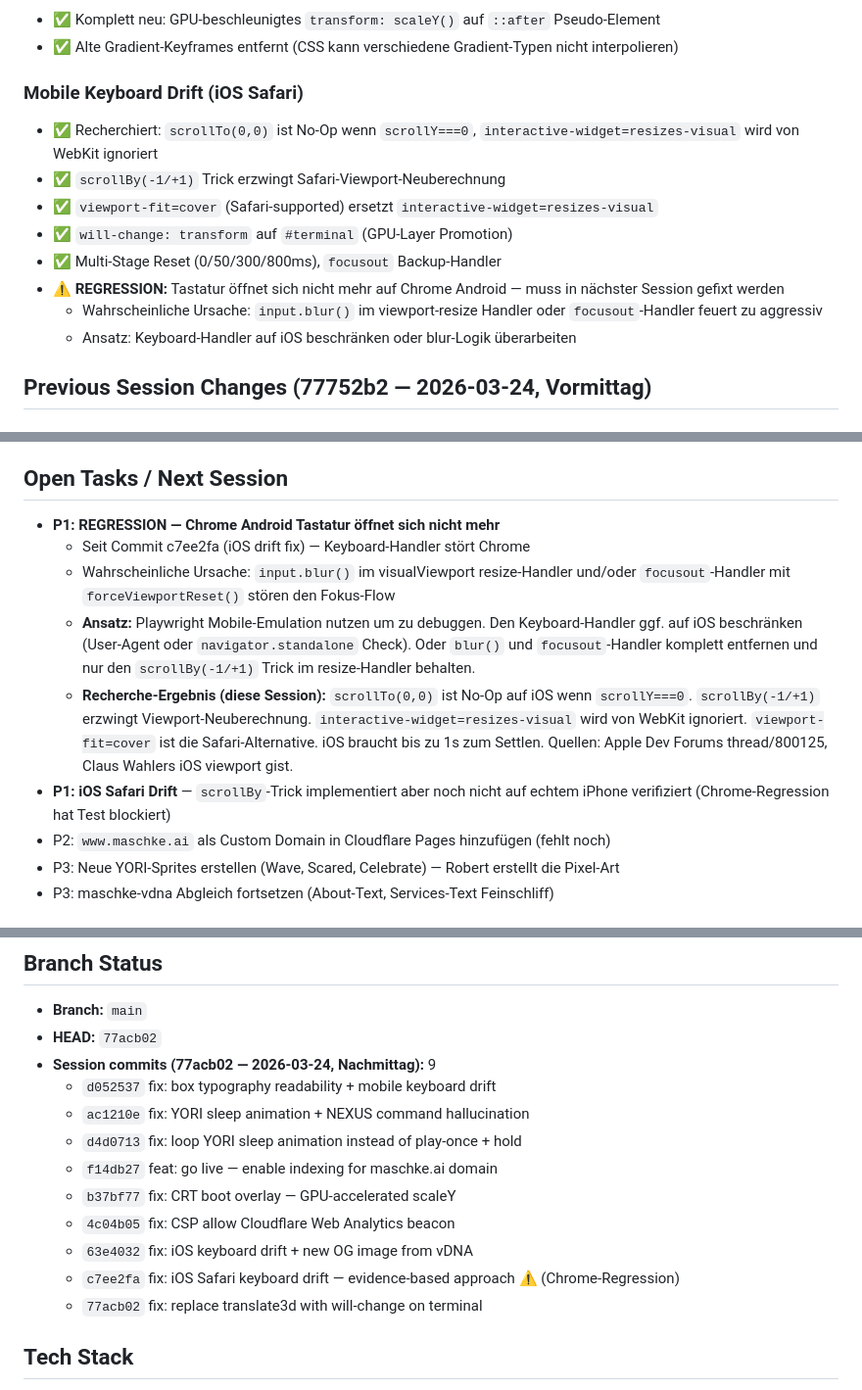
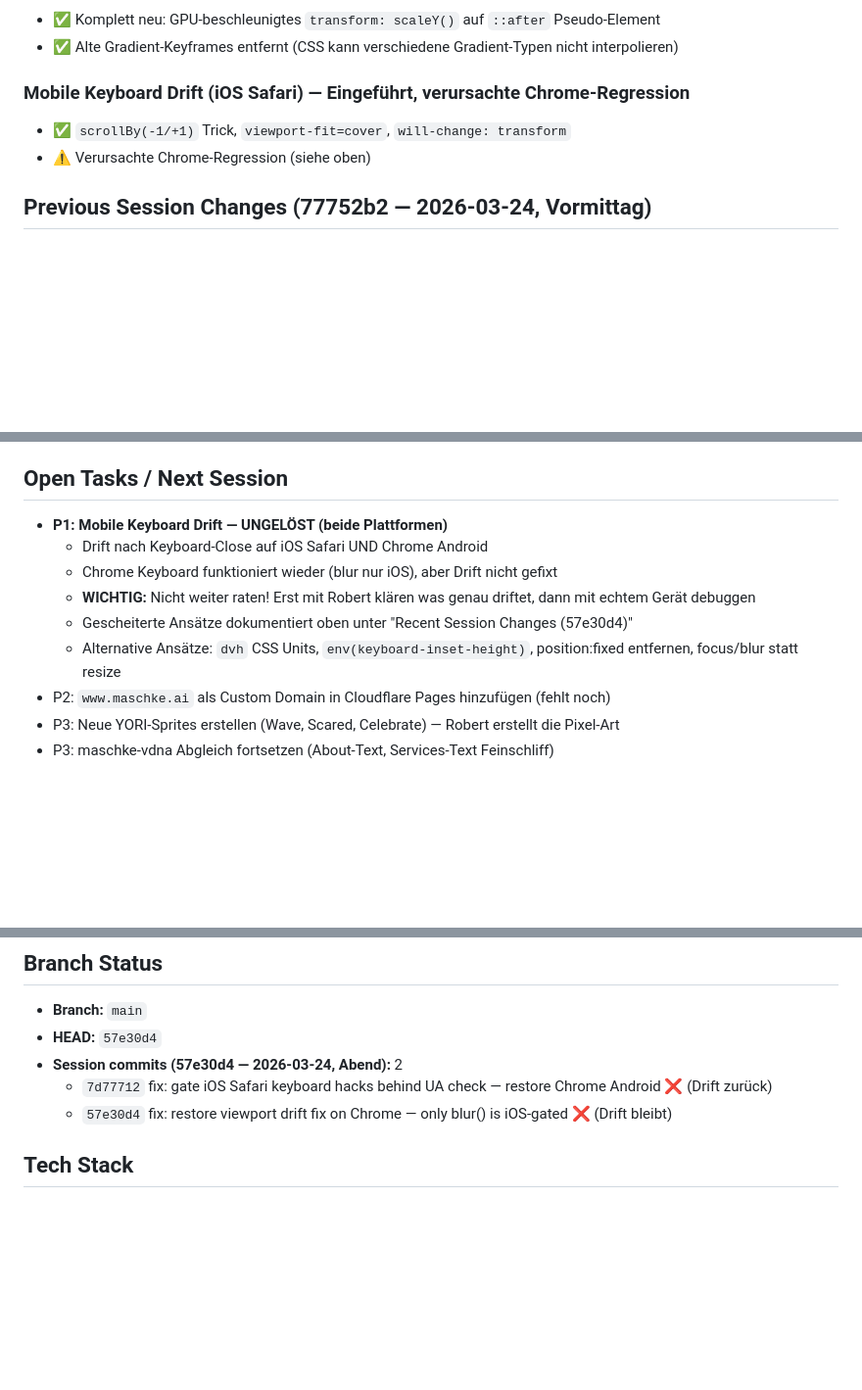
Before and after one commit to MSCHKY/maschkeai-uc, a Markdown page: HANDOVER_CONTEXT.md, 3 parts joined by grey strips. Shown at 98% size. GitHub-like rendering; blank space fills up the shorter version.

```diff
--- a/HANDOVER_CONTEXT.md
+++ b/HANDOVER_CONTEXT.md
@@ -271,15 +307,9 @@ Under-construction holding page for `maschke.ai`. Fullscreen terminal experience
 - ✅ Komplett neu: GPU-beschleunigtes `transform: scaleY()` auf `::after` Pseudo-Element
 - ✅ Alte Gradient-Keyframes entfernt (CSS kann verschiedene Gradient-Typen nicht interpolieren)
 
-### Mobile Keyboard Drift (iOS Safari)
-- ✅ Recherchiert: `scrollTo(0,0)` ist No-Op wenn `scrollY===0`, `interactive-widget=resizes-visual` wird von WebKit ignoriert
-- ✅ `scrollBy(-1/+1)` Trick erzwingt Safari-Viewport-Neuberechnung
-- ✅ `viewport-fit=cover` (Safari-supported) ersetzt `interactive-widget=resizes-visual`
-- ✅ `will-change: transform` auf `#terminal` (GPU-Layer Promotion)
-- ✅ Multi-Stage Reset (0/50/300/800ms), `focusout` Backup-Handler
-- ⚠️ **REGRESSION:** Tastatur öffnet sich nicht mehr auf Chrome Android — muss in nächster Session gefixt werden
-  - Wahrscheinliche Ursache: `input.blur()` im viewport-resize Handler oder `focusout`-Handler feuert zu aggressiv
-  - Ansatz: Keyboard-Handler auf iOS beschränken oder blur-Logik überarbeiten
+### Mobile Keyboard Drift (iOS Safari) — Eingeführt, verursachte Chrome-Regression
+- ✅ `scrollBy(-1/+1)` Trick, `viewport-fit=cover`, `will-change: transform`
+- ⚠️ Verursachte Chrome-Regression (siehe oben)
 
 ## Previous Session Changes (77752b2 — 2026-03-24, Vormittag)
 
@@ -338,12 +368,12 @@ Under-construction holding page for `maschke.ai`. Fullscreen terminal experience
 
 ## Open Tasks / Next Session
 
-- **P1: REGRESSION — Chrome Android Tastatur öffnet sich nicht mehr**
-  - Seit Commit c7ee2fa (iOS drift fix) — Keyboard-Handler stört Chrome
-  - Wahrscheinliche Ursache: `input.blur()` im visualViewport resize-Handler und/oder `focusout`-Handler mit `forceViewportReset()` stören den Fokus-Flow
-  - **Ansatz:** Playwright Mobile-Emulation nutzen um zu debuggen. Den Keyboard-Handler ggf. auf iOS beschränken (User-Agent oder `navigator.standalone` Check). Oder `blur()` und `focusout`-Handler komplett entfernen und nur den `scrollBy(-1/+1)` Trick im resize-Handler behalten.
-  - **Recherche-Ergebnis (diese Session):** `scrollTo(0,0)` ist No-Op auf iOS wenn `scrollY===0`. `scrollBy(-1/+1)` erzwingt Viewport-Neuberechnung. `interactive-widget=resizes-visual` wird von WebKit ignoriert. `viewport-fit=cover` ist die Safari-Alternative. iOS braucht bis zu 1s zum Settlen. Quellen: Apple Dev Forums thread/800125, Claus Wahlers iOS viewport gist.
-- **P1: iOS Safari Drift** — `scrollBy`-Trick implementiert aber noch nicht auf echtem iPhone verifiziert (Chrome-Regression hat Test blockiert)
+- **P1: Mobile Keyboard Drift — UNGELÖST (beide Plattformen)**
+  - Drift nach Keyboard-Close auf iOS Safari UND Chrome Android
+  - Chrome Keyboard funktioniert wieder (blur nur iOS), aber Drift nicht gefixt
+  - **WICHTIG:** Nicht weiter raten! Erst mit Robert klären was genau driftet, dann mit echtem Gerät debuggen
+  - Gescheiterte Ansätze dokumentiert oben unter "Recent Session Changes (57e30d4)"
+  - Alternative Ansätze: `dvh` CSS Units, `env(keyboard-inset-height)`, position:fixed entfernen, focus/blur statt resize
 - P2: `www.maschke.ai` als Custom Domain in Cloudflare Pages hinzufügen (fehlt noch)
 - P3: Neue YORI-Sprites erstellen (Wave, Scared, Celebrate) — Robert erstellt die Pixel-Art
 - P3: maschke-vdna Abgleich fortsetzen (About-Text, Services-Text Feinschliff)
@@ -426,17 +456,10 @@ Under-construction holding page for `maschke.ai`. Fullscreen terminal experience
 ## Branch Status
 
 - **Branch:** `main`
-- **HEAD:** `77acb02`
-- **Session commits (77acb02 — 2026-03-24, Nachmittag):** 9
-  - `d052537` fix: box typography readability + mobile keyboard drift
-  - `ac1210e` fix: YORI sleep animation + NEXUS command hallucination
-  - `d4d0713` fix: loop YORI sleep animation instead of play-once + hold
-  - `f14db27` feat: go live — enable indexing for maschke.ai domain
-  - `b37bf77` fix: CRT boot overlay — GPU-accelerated scaleY
-  - `4c04b05` fix: CSP allow Cloudflare Web Analytics beacon
-  - `63e4032` fix: iOS keyboard drift + new OG image from vDNA
-  - `c7ee2fa` fix: iOS Safari keyboard drift — evidence-based approach ⚠️ (Chrome-Regression)
-  - `77acb02` fix: replace translate3d with will-change on terminal
+- **HEAD:** `57e30d4`
+- **Session commits (57e30d4 — 2026-03-24, Abend):** 2
+  - `7d77712` fix: gate iOS Safari keyboard hacks behind UA check — restore Chrome Android ❌ (Drift zurück)
+  - `57e30d4` fix: restore viewport drift fix on Chrome — only blur() is iOS-gated ❌ (Drift bleibt)
 
 ## Tech Stack
 - Vite (vanilla TypeScript)
```
Also changed, not shown: other parts of HANDOVER_CONTEXT.md (+38 -2 lines).
